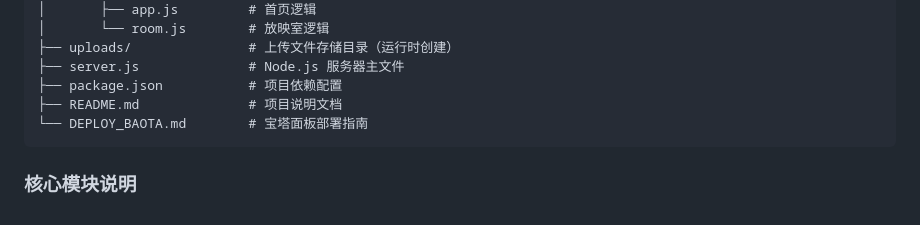
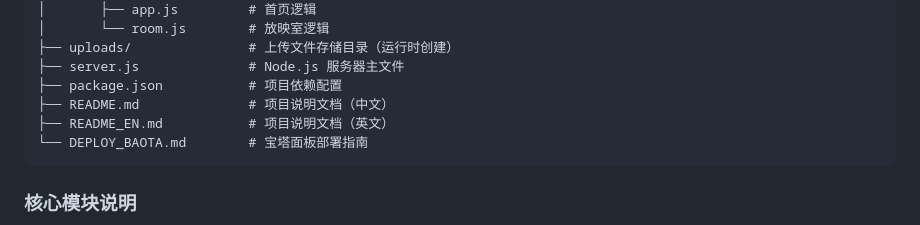
Before and after one commit to Entropy-Xu/WatchTogether, a Markdown page: README.md, the part around the change. Rendered like a GitHub page.

Commit message:
Address code review feedback: clarify README file descriptions
Co-authored-by: Entropy-Xu <53283266+Entropy-Xu@users.noreply.github.com>

````diff
--- a/README.md
+++ b/README.md
@@ -323,7 +323,8 @@ OnlineMediaPlayer/
 ├── uploads/               # 上传文件存储目录（运行时创建）
 ├── server.js              # Node.js 服务器主文件
 ├── package.json           # 项目依赖配置
-├── README.md              # 项目说明文档
+├── README.md              # 项目说明文档（中文）
+├── README_EN.md           # 项目说明文档（英文）
 └── DEPLOY_BAOTA.md        # 宝塔面板部署指南
 ```
 
````
Also changed, not shown: README_EN.md (+3 -3 lines).
